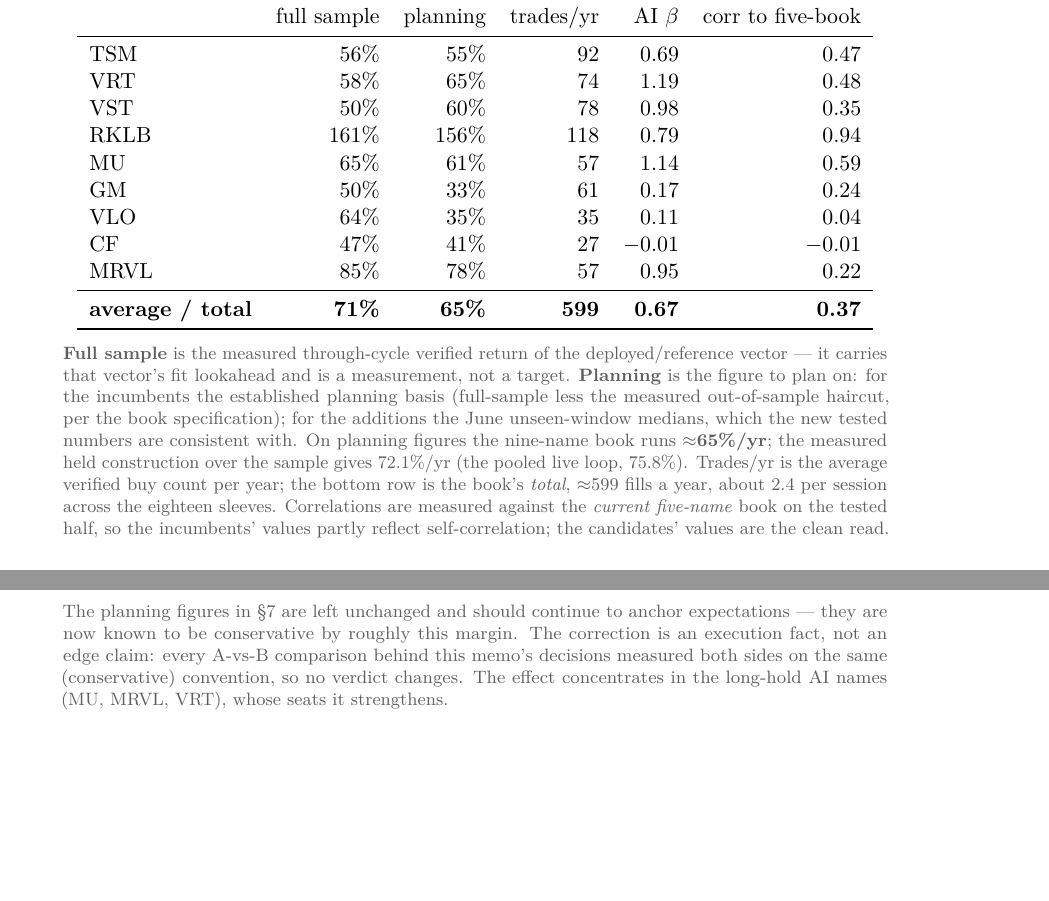
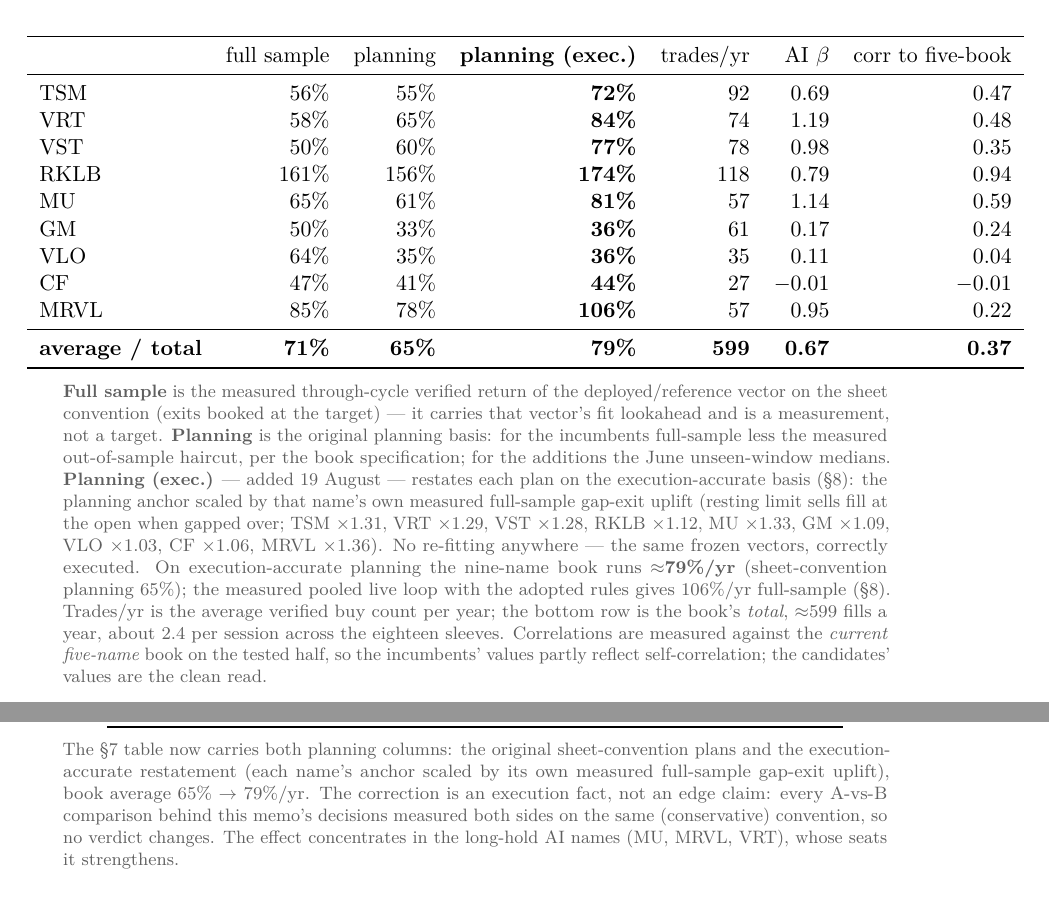
Before and after one commit to davidtfewer-creator/David-Fewer, a LaTeX document (memo/verified_book_ranking.tex): two parts of pages 5 and 7 of 7, joined at a grey line, cut so that both start at the same text, the shorter picture padded with empty space. Compiled offline with pdfLaTeX.

Commit message:
Add execution-accurate planning column to the ranking table
Section 7's nine-name table gains a 'planning (exec.)' column: each
name's planning anchor scaled by its own measured full-sample gap-exit
uplift (TSM x1.31 ... MRVL x1.36; no re-fitting, same frozen vectors
correctly executed). Book planning average 65% -> 79%/yr; the AI-
weighting text and section 8's tabnote reconciled to reference the new
column instead of 'left unchanged'.

Co-Authored-By: Claude Fable 5 <noreply@anthropic.com>
Claude-Session: https://claude.ai/code/session_0178GiHmUQ4DsQ7DkXVeeFvk

```diff
--- a/memo/verified_book_ranking.tex
+++ b/memo/verified_book_ranking.tex
@@ -300,38 +300,45 @@
 admissions, all figures on the verified basis:
 
 \begin{center}
-\begin{tabular}{lrrrrr}
+\begin{tabular}{lrrrrrr}
 \toprule
- & full sample & planning & trades/yr & AI $\beta$ & corr to five-book \\
+ & full sample & planning & \textbf{planning (exec.)} & trades/yr & AI $\beta$ & corr to five-book \\
 \midrule
-TSM  &  56\% &  55\% &  92 & 0.69 & 0.47 \\
-VRT  &  58\% &  65\% &  74 & 1.19 & 0.48 \\
-VST  &  50\% &  60\% &  78 & 0.98 & 0.35 \\
-RKLB & 161\% & 156\% & 118 & 0.79 & 0.94 \\
-MU   &  65\% &  61\% &  57 & 1.14 & 0.59 \\
-GM   &  50\% &  33\% &  61 & 0.17 & 0.24 \\
-VLO  &  64\% &  35\% &  35 & 0.11 & 0.04 \\
-CF   &  47\% &  41\% &  27 & $-0.01$ & $-0.01$ \\
-MRVL &  85\% &  78\% &  57 & 0.95 & 0.22 \\
+TSM  &  56\% &  55\% & \textbf{72\%} &  92 & 0.69 & 0.47 \\
+VRT  &  58\% &  65\% & \textbf{84\%} &  74 & 1.19 & 0.48 \\
+VST  &  50\% &  60\% & \textbf{77\%} &  78 & 0.98 & 0.35 \\
+RKLB & 161\% & 156\% & \textbf{174\%} & 118 & 0.79 & 0.94 \\
+MU   &  65\% &  61\% & \textbf{81\%} &  57 & 1.14 & 0.59 \\
+GM   &  50\% &  33\% & \textbf{36\%} &  61 & 0.17 & 0.24 \\
+VLO  &  64\% &  35\% & \textbf{36\%} &  35 & 0.11 & 0.04 \\
+CF   &  47\% &  41\% & \textbf{44\%} &  27 & $-0.01$ & $-0.01$ \\
+MRVL &  85\% &  78\% & \textbf{106\%} &  57 & 0.95 & 0.22 \\
 \midrule
-\textbf{average / total} & \textbf{71\%} & \textbf{65\%} & \textbf{599} & \textbf{0.67} & \textbf{0.37} \\
+\textbf{average / total} & \textbf{71\%} & \textbf{65\%} & \textbf{79\%} & \textbf{599} & \textbf{0.67} & \textbf{0.37} \\
 \bottomrule
 \end{tabular}
 \end{center}
 
 \tabnote{\textbf{Full sample} is the measured through-cycle verified return of the
-deployed/reference vector --- it carries that vector's fit lookahead and is a
-measurement, not a target. \textbf{Planning} is the figure to plan on: for the
-incumbents the established planning basis (full-sample less the measured
-out-of-sample haircut, per the book specification); for the additions the June
-unseen-window medians, which the new tested numbers are consistent with. On
-planning figures the nine-name book runs $\approx$\textbf{65\%/yr}; the measured
-held construction over the sample gives 72.1\%/yr (the pooled live loop, 75.8\%). Trades/yr is the average
-verified buy count per year; the bottom row is the book's \emph{total},
-$\approx$599 fills a year, about 2.4 per session across the eighteen sleeves.
-Correlations are measured against the \emph{current five-name} book on the tested
-half, so the incumbents' values partly reflect self-correlation; the candidates'
-values are the clean read.}
+deployed/reference vector on the sheet convention (exits booked at the target) ---
+it carries that vector's fit lookahead and is a measurement, not a target.
+\textbf{Planning} is the original planning basis: for the incumbents full-sample
+less the measured out-of-sample haircut, per the book specification; for the
+additions the June unseen-window medians. \textbf{Planning (exec.)} --- added
+19~August --- restates each plan on the execution-accurate basis (\S8): the
+planning anchor scaled by that name's own measured full-sample gap-exit uplift
+(resting limit sells fill at the open when gapped over; TSM $\times$1.31, VRT
+$\times$1.29, VST $\times$1.28, RKLB $\times$1.12, MU $\times$1.33, GM
+$\times$1.09, VLO $\times$1.03, CF $\times$1.06, MRVL $\times$1.36). No
+re-fitting anywhere --- the same frozen vectors, correctly executed. On
+execution-accurate planning the nine-name book runs
+$\approx$\textbf{79\%/yr} (sheet-convention planning 65\%); the measured pooled
+live loop with the adopted rules gives 106\%/yr full-sample (\S8). Trades/yr is
+the average verified buy count per year; the bottom row is the book's
+\emph{total}, $\approx$599 fills a year, about 2.4 per session across the
+eighteen sleeves. Correlations are measured against the \emph{current
+five-name} book on the tested half, so the incumbents' values partly reflect
+self-correlation; the candidates' values are the clean read.}
 
 \subsection{The book's weighting to the AI trade after admission}
 
@@ -426,12 +433,13 @@
 \end{tabular}
 \end{center}
 
-\tabnote{The planning figures in \S7 are left unchanged and should continue to
-anchor expectations --- they are now known to be conservative by roughly this
-margin. The correction is an execution fact, not an edge claim: every A-vs-B
-comparison behind this memo's decisions measured both sides on the same
-(conservative) convention, so no verdict changes. The effect concentrates in
-the long-hold AI names (MU, MRVL, VRT), whose seats it strengthens.}
+\tabnote{The \S7 table now carries both planning columns: the original
+sheet-convention plans and the execution-accurate restatement (each name's
+anchor scaled by its own measured full-sample gap-exit uplift), book average
+65\% $\to$ 79\%/yr. The correction is an execution fact, not an edge claim:
+every A-vs-B comparison behind this memo's decisions measured both sides on the
+same (conservative) convention, so no verdict changes. The effect concentrates
+in the long-hold AI names (MU, MRVL, VRT), whose seats it strengthens.}
 
 \subsection{Watch list}
 
```
Also changed, not shown: memo/verified_book_ranking.tex (2 more changed lines).
